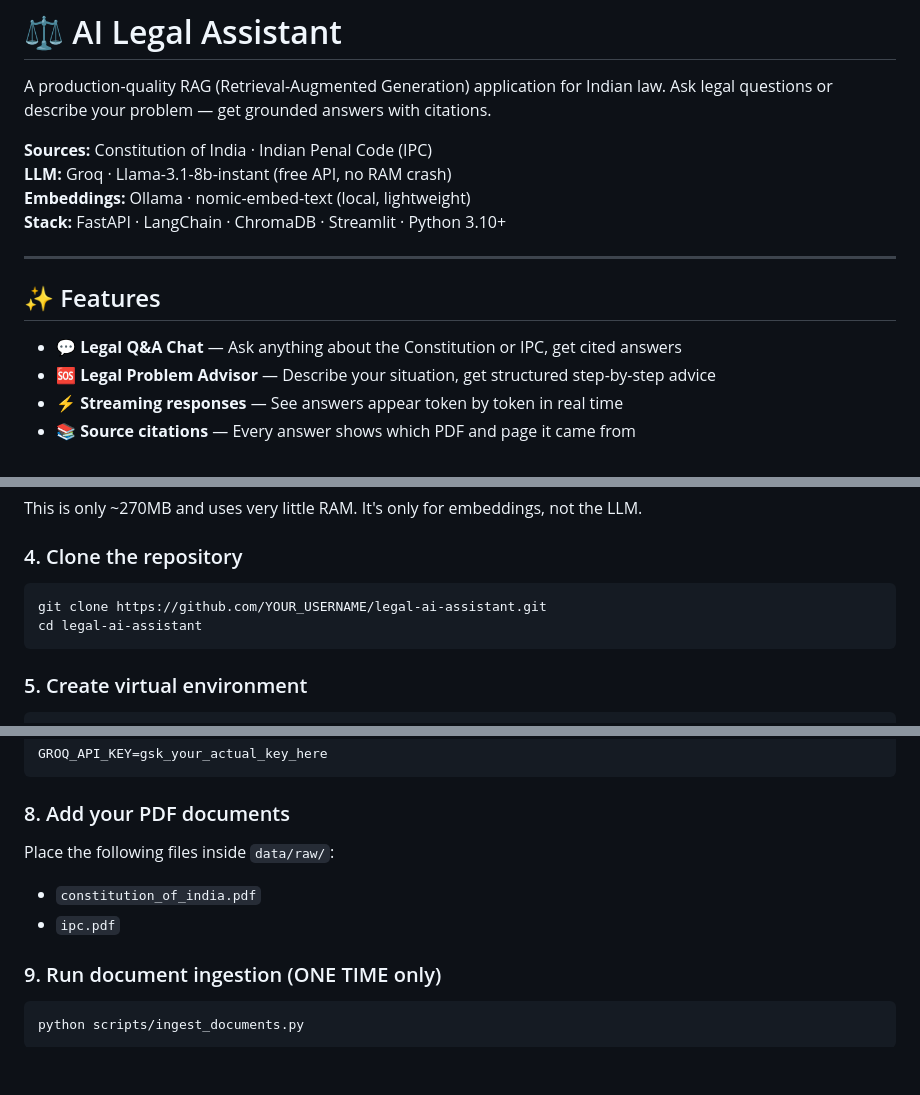
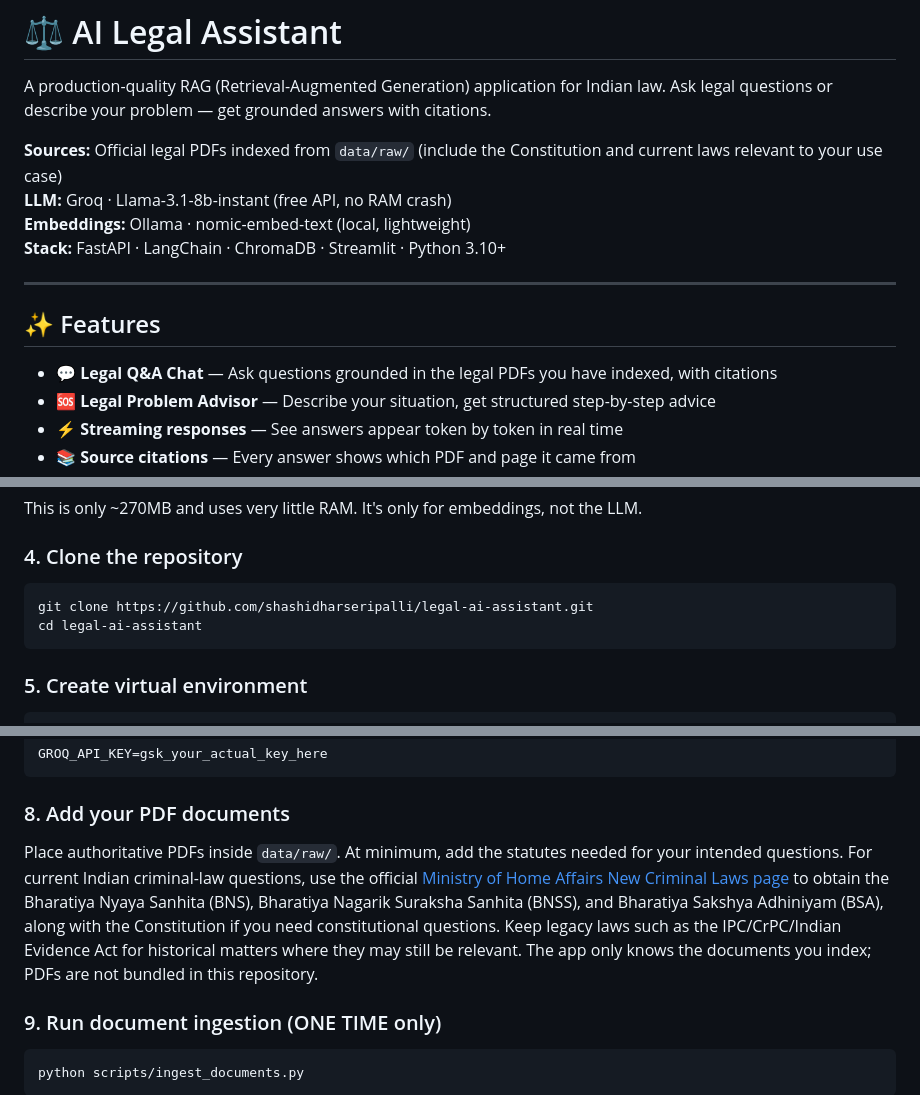
Before and after one commit to shashidharseripalli/legal-ai-assistant, a Markdown page: README.md, 3 parts joined by grey strips. GitHub-like rendering; blank space fills up the shorter version.

Commit message:
Document current legal corpus requirements and correct clone URL

````diff
--- a/README.md
+++ b/README.md
@@ -3,7 +3,7 @@
 A production-quality RAG (Retrieval-Augmented Generation) application for Indian law.
 Ask legal questions or describe your problem — get grounded answers with citations.
 
-**Sources:** Constitution of India · Indian Penal Code (IPC)
+**Sources:** Official legal PDFs indexed from `data/raw/` (include the Constitution and current laws relevant to your use case)
 **LLM:** Groq · Llama-3.1-8b-instant (free API, no RAM crash)
 **Embeddings:** Ollama · nomic-embed-text (local, lightweight)
 **Stack:** FastAPI · LangChain · ChromaDB · Streamlit · Python 3.10+
@@ -12,7 +12,7 @@ Ask legal questions or describe your problem — get grounded answers with citat
 
 ## ✨ Features
 
-- 💬 **Legal Q&A Chat** — Ask anything about the Constitution or IPC, get cited answers
+- 💬 **Legal Q&A Chat** — Ask questions grounded in the legal PDFs you have indexed, with citations
 - 🆘 **Legal Problem Advisor** — Describe your situation, get structured step-by-step advice
 - ⚡ **Streaming responses** — See answers appear token by token in real time
 - 📚 **Source citations** — Every answer shows which PDF and page it came from
@@ -78,7 +78,7 @@ This is only ~270MB and uses very little RAM. It's only for embeddings, not the
 
 ### 4. Clone the repository
 ```bash
-git clone https://github.com/YOUR_USERNAME/legal-ai-assistant.git
+git clone https://github.com/shashidharseripalli/legal-ai-assistant.git
 cd legal-ai-assistant
 ```
 
@@ -113,9 +113,7 @@ GROQ_API_KEY=gsk_your_actual_key_here
 ```
 
 ### 8. Add your PDF documents
-Place the following files inside `data/raw/`:
-- `constitution_of_india.pdf`
-- `ipc.pdf`
+Place authoritative PDFs inside `data/raw/`. At minimum, add the statutes needed for your intended questions. For current Indian criminal-law questions, use the official [Ministry of Home Affairs New Criminal Laws page](https://www.mha.gov.in/en/commoncontent/new-criminal-laws) to obtain the Bharatiya Nyaya Sanhita (BNS), Bharatiya Nagarik Suraksha Sanhita (BNSS), and Bharatiya Sakshya Adhiniyam (BSA), along with the Constitution if you need constitutional questions. Keep legacy laws such as the IPC/CrPC/Indian Evidence Act for historical matters where they may still be relevant. The app only knows the documents you index; PDFs are not bundled in this repository.
 
 ### 9. Run document ingestion (ONE TIME only)
 ```bash
````
